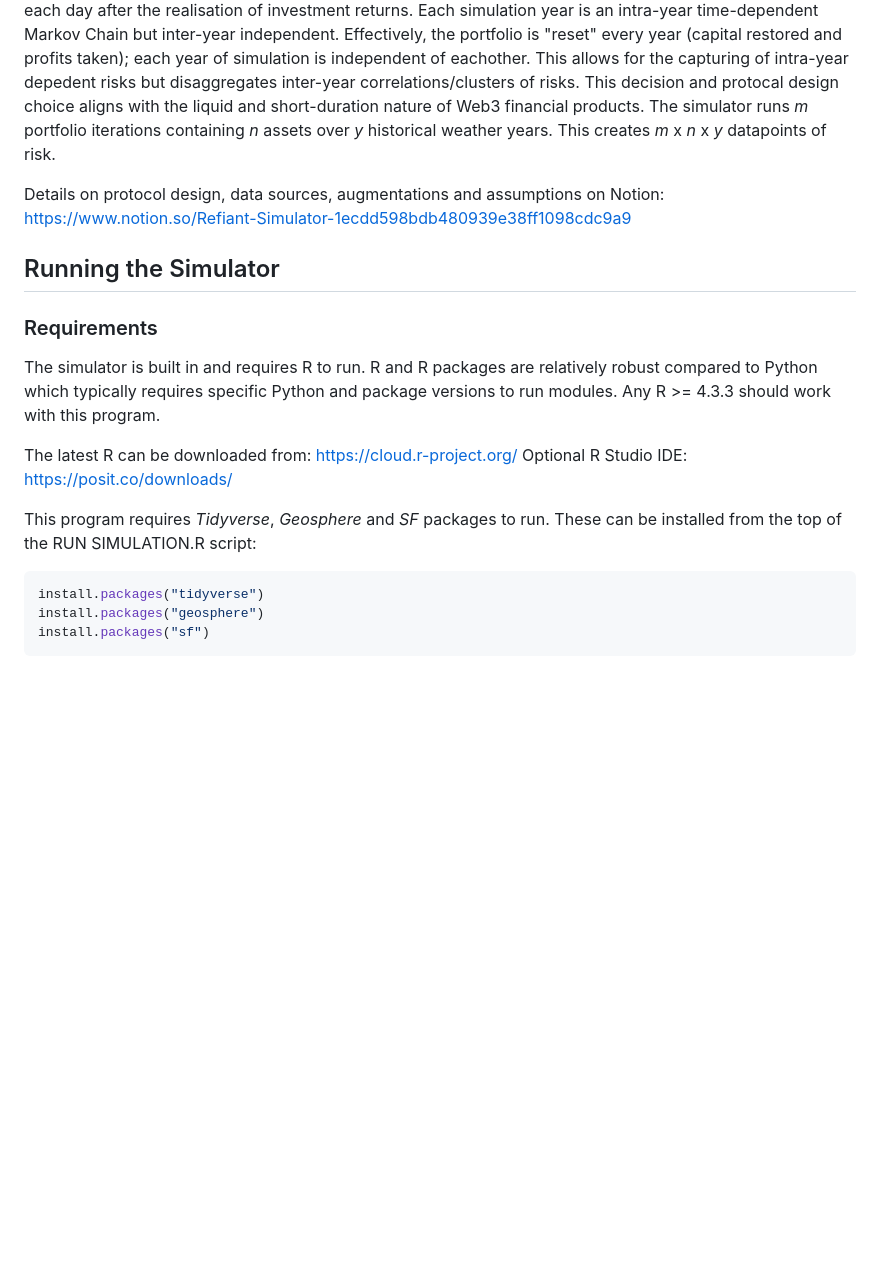
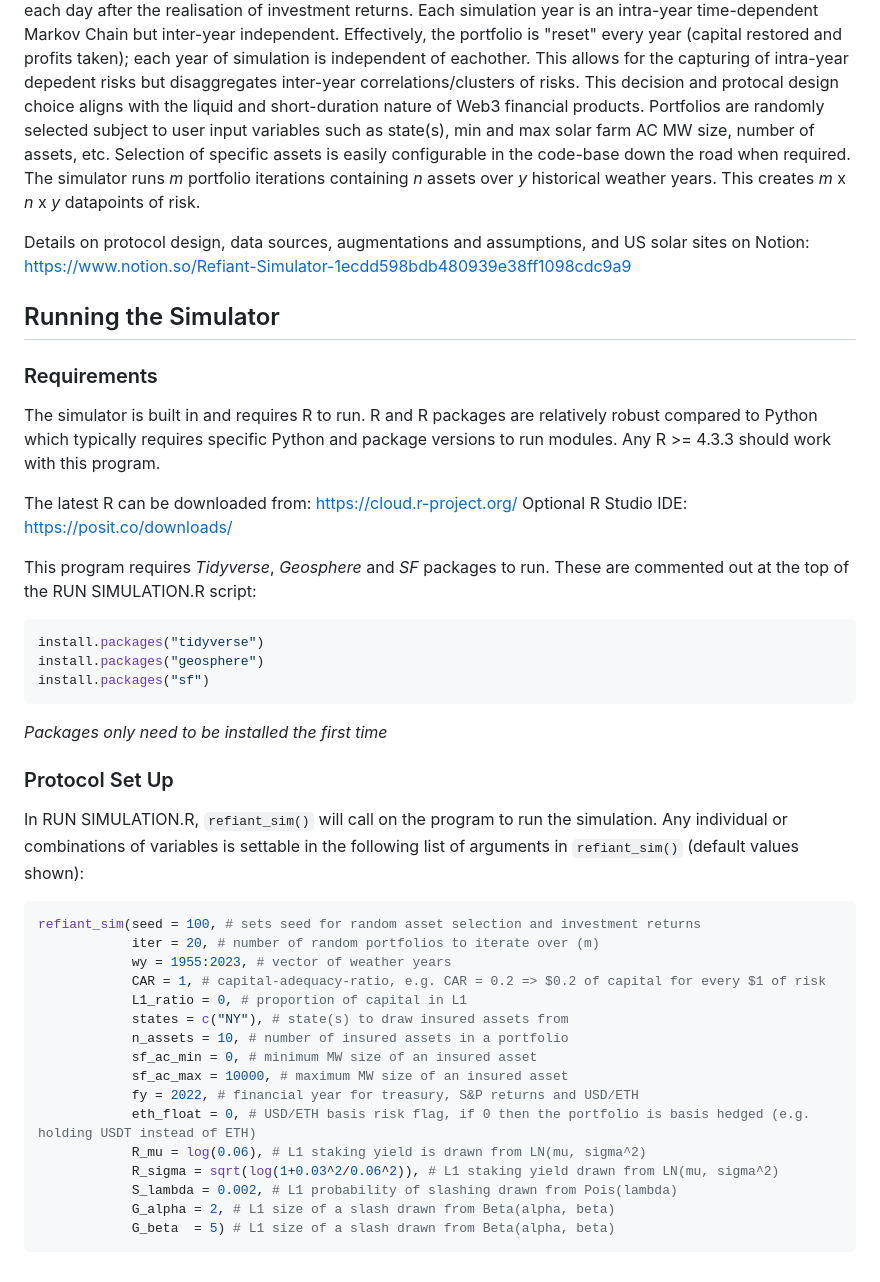
Before and after one commit to Sunereum-Labs/sunre-bond-simulator, a Markdown page: README.md, the part around the change. Rendered like a GitHub page; blank space fills up the shorter version.

````diff
--- a/README.md
+++ b/README.md
@@ -44,10 +44,12 @@ Each simulation year is an intra-year time-dependent Markov Chain but inter-year
 Effectively, the portfolio is "reset" every year (capital restored and profits taken); each year of simulation is independent of eachother.
 This allows for the capturing of intra-year depedent risks but disaggregates inter-year correlations/clusters of risks.
 This decision and protocal design choice aligns with the liquid and short-duration nature of Web3 financial products.
+Portfolios are randomly selected subject to user input variables such as state(s), min and max solar farm AC MW size, number of assets, etc.
+Selection of specific assets is easily configurable in the code-base down the road when required.
 The simulator runs _m_ portfolio iterations containing _n_ assets over _y_ historical weather years.
 This creates _m_ x _n_ x _y_ datapoints of risk.
 
-Details on protocol design, data sources, augmentations and assumptions on Notion: https://www.notion.so/Refiant-Simulator-1ecdd598bdb480939e38ff1098cdc9a9
+Details on protocol design, data sources, augmentations and assumptions, and US solar sites on Notion: https://www.notion.so/Refiant-Simulator-1ecdd598bdb480939e38ff1098cdc9a9
 
 ## Running the Simulator
 
@@ -60,9 +62,32 @@ The latest R can be downloaded from: https://cloud.r-project.org/
 Optional R Studio IDE: https://posit.co/downloads/
 
 This program requires _Tidyverse_, _Geosphere_ and _SF_ packages to run.
-These can be installed from the top of the RUN SIMULATION.R script:
+These are commented out at the top of the RUN SIMULATION.R script:
 ```r
 install.packages("tidyverse")
 install.packages("geosphere")
 install.packages("sf")
 ```
+*Packages only need to be installed the first time*
+
+### Protocol Set Up
+In RUN SIMULATION.R, `refiant_sim()` will call on the program to run the simulation.
+Any individual or combinations of variables is settable in the following list of arguments in `refiant_sim()` (default values shown):
+```r
+refiant_sim(seed = 100, # sets seed for random asset selection and investment returns
+            iter = 20, # number of random portfolios to iterate over (m)
+            wy = 1955:2023, # vector of weather years
+            CAR = 1, # capital-adequacy-ratio, e.g. CAR = 0.2 => $0.2 of capital for every $1 of risk
+            L1_ratio = 0, # proportion of capital in L1
+            states = c("NY"), # state(s) to draw insured assets from
+            n_assets = 10, # number of insured assets in a portfolio
+            sf_ac_min = 0, # minimum MW size of an insured asset
+            sf_ac_max = 10000, # maximum MW size of an insured asset
+            fy = 2022, # financial year for treasury, S&P returns and USD/ETH
+            eth_float = 0, # USD/ETH basis risk flag, if 0 then the portfolio is basis hedged (e.g. holding USDT instead of ETH)
+            R_mu = log(0.06), # L1 staking yield is drawn from LN(mu, sigma^2)
+            R_sigma = sqrt(log(1+0.03^2/0.06^2)), # L1 staking yield drawn from LN(mu, sigma^2)
+            S_lambda = 0.002, # L1 probability of slashing drawn from Pois(lambda)
+            G_alpha = 2, # L1 size of a slash drawn from Beta(alpha, beta)
+            G_beta  = 5) # L1 size of a slash drawn from Beta(alpha, beta)
+```
````
